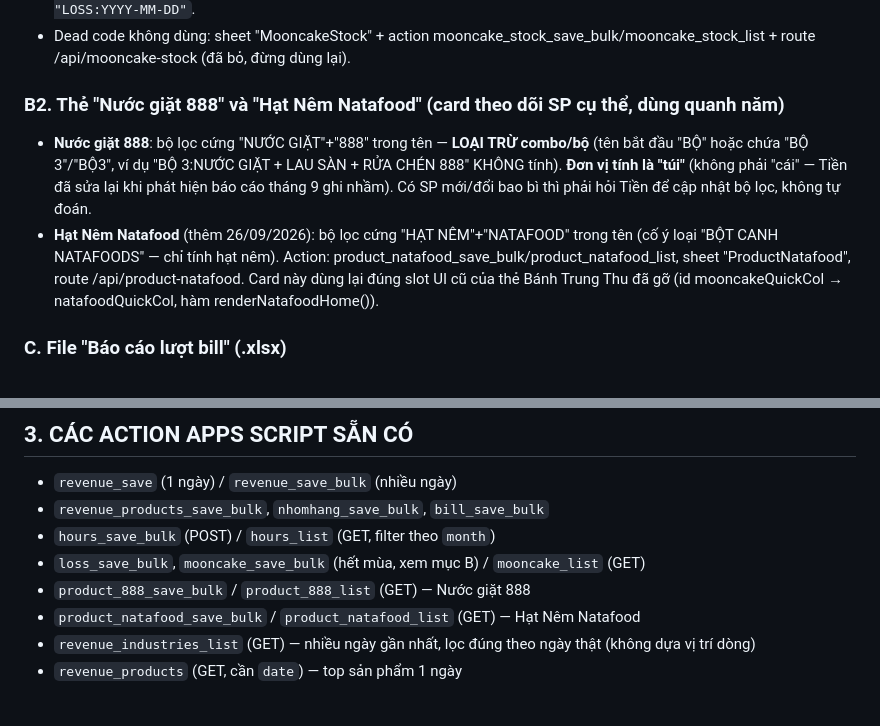
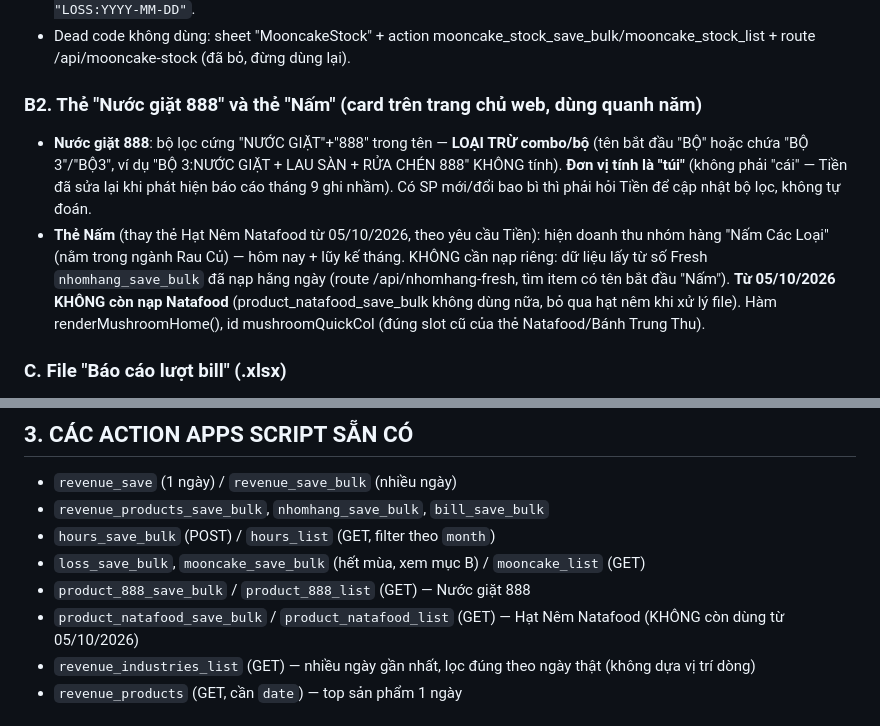
Before and after one commit to tranchitien270697-ctrl/line-bot-bao-cao, a Markdown page: HANDOFF.md, 2 parts joined by grey strips. Rendered like a GitHub page.

```diff
--- a/HANDOFF.md
+++ b/HANDOFF.md
@@ -50,9 +50,9 @@ Quy trình cũ (tham khảo nếu mùa sau cần làm lại):
 - Tồn kho tự trừ theo bán ra: mốc gốc lưu `date: "STOCK:YYYY-MM-DD"` kèm `asOf`; mất mát lưu riêng `date: "LOSS:YYYY-MM-DD"`.
 - Dead code không dùng: sheet "MooncakeStock" + action mooncake_stock_save_bulk/mooncake_stock_list + route /api/mooncake-stock (đã bỏ, đừng dùng lại).
 
-### B2. Thẻ "Nước giặt 888" và "Hạt Nêm Natafood" (card theo dõi SP cụ thể, dùng quanh năm)
+### B2. Thẻ "Nước giặt 888" và thẻ "Nấm" (card trên trang chủ web, dùng quanh năm)
 - **Nước giặt 888**: bộ lọc cứng "NƯỚC GIẶT"+"888" trong tên — **LOẠI TRỪ combo/bộ** (tên bắt đầu "BỘ" hoặc chứa "BỘ 3"/"BỘ3", ví dụ "BỘ 3:NƯỚC GIẶT + LAU SÀN + RỬA CHÉN 888" KHÔNG tính). **Đơn vị tính là "túi"** (không phải "cái" — Tiền đã sửa lại khi phát hiện báo cáo tháng 9 ghi nhầm). Có SP mới/đổi bao bì thì phải hỏi Tiền để cập nhật bộ lọc, không tự đoán.
-- **Hạt Nêm Natafood** (thêm 26/09/2026): bộ lọc cứng "HẠT NÊM"+"NATAFOOD" trong tên (cố ý loại "BỘT CANH NATAFOODS" — chỉ tính hạt nêm). Action: product_natafood_save_bulk/product_natafood_list, sheet "ProductNatafood", route /api/product-natafood. Card này dùng lại đúng slot UI cũ của thẻ Bánh Trung Thu đã gỡ (id mooncakeQuickCol → natafoodQuickCol, hàm renderNatafoodHome()).
+- **Thẻ Nấm** (thay thẻ Hạt Nêm Natafood từ 05/10/2026, theo yêu cầu Tiền): hiện doanh thu nhóm hàng "Nấm Các Loại" (nằm trong ngành Rau Củ) — hôm nay + lũy kế tháng. KHÔNG cần nạp riêng: dữ liệu lấy từ số Fresh `nhomhang_save_bulk` đã nạp hằng ngày (route /api/nhomhang-fresh, tìm item có tên bắt đầu "Nấm"). **Từ 05/10/2026 KHÔNG còn nạp Natafood** (product_natafood_save_bulk không dùng nữa, bỏ qua hạt nêm khi xử lý file). Hàm renderMushroomHome(), id mushroomQuickCol (đúng slot cũ của thẻ Natafood/Bánh Trung Thu).
 
 ### C. File "Báo cáo lượt bill" (.xlsx)
 - Cột: `row[2]`=số bill, `row[4]`=ngày (dd/mm/yyyy). Cột tổng tiền (VAT) KHÔNG DÙNG — xem mục D.
@@ -83,7 +83,7 @@ Quy trình cũ (tham khảo nếu mùa sau cần làm lại):
 - `hours_save_bulk` (POST) / `hours_list` (GET, filter theo `month`)
 - `loss_save_bulk`, `mooncake_save_bulk` (hết mùa, xem mục B) / `mooncake_list` (GET)
 - `product_888_save_bulk` / `product_888_list` (GET) — Nước giặt 888
-- `product_natafood_save_bulk` / `product_natafood_list` (GET) — Hạt Nêm Natafood
+- `product_natafood_save_bulk` / `product_natafood_list` (GET) — Hạt Nêm Natafood (KHÔNG còn dùng từ 05/10/2026)
 - `revenue_industries_list` (GET) — nhiều ngày gần nhất, lọc đúng theo ngày thật (không dựa vị trí dòng)
 - `revenue_products` (GET, cần `date`) — top sản phẩm 1 ngày
 
```
